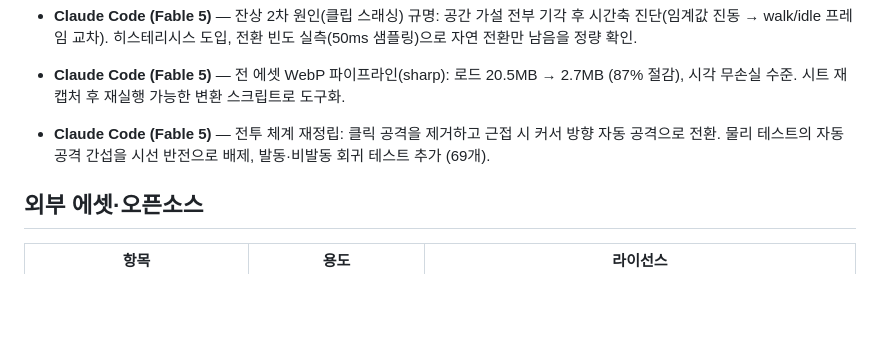
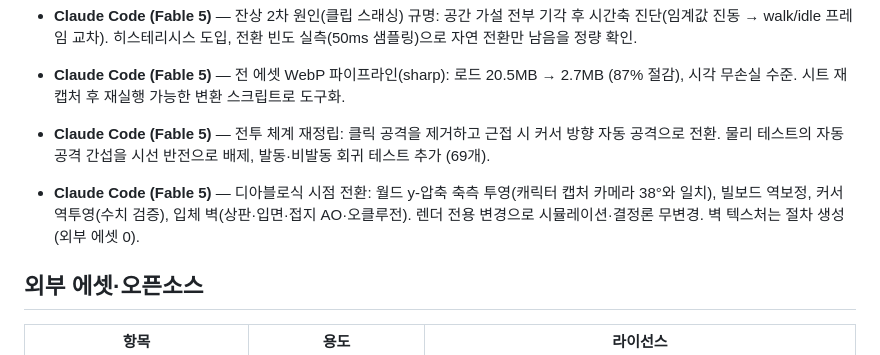
Before and after one commit to kws0109/seedcore, a Markdown page: docs/ai-usage-log.md, the part around the change. Rendered like a GitHub page; blank space fills up the shorter version.

Commit message:
docs: AI 활용 로그 갱신 (시점 전환)

```diff
--- a/docs/ai-usage-log.md
+++ b/docs/ai-usage-log.md
@@ -91,6 +91,10 @@
 - **Claude Code (Fable 5)** — 전투 체계 재정립: 클릭 공격을 제거하고 근접 시 커서 방향 자동 공격으로
   전환. 물리 테스트의 자동 공격 간섭을 시선 반전으로 배제, 발동·비발동 회귀 테스트 추가 (69개).
 
+- **Claude Code (Fable 5)** — 디아블로식 시점 전환: 월드 y-압축 축측 투영(캐릭터 캡처 카메라
+  38°와 일치), 빌보드 역보정, 커서 역투영(수치 검증), 입체 벽(상판·입면·접지 AO·오클루전).
+  렌더 전용 변경으로 시뮬레이션·결정론 무변경. 벽 텍스처는 절차 생성(외부 에셋 0).
+
 ## 외부 에셋·오픈소스
 
 | 항목 | 용도 | 라이선스 |
```
